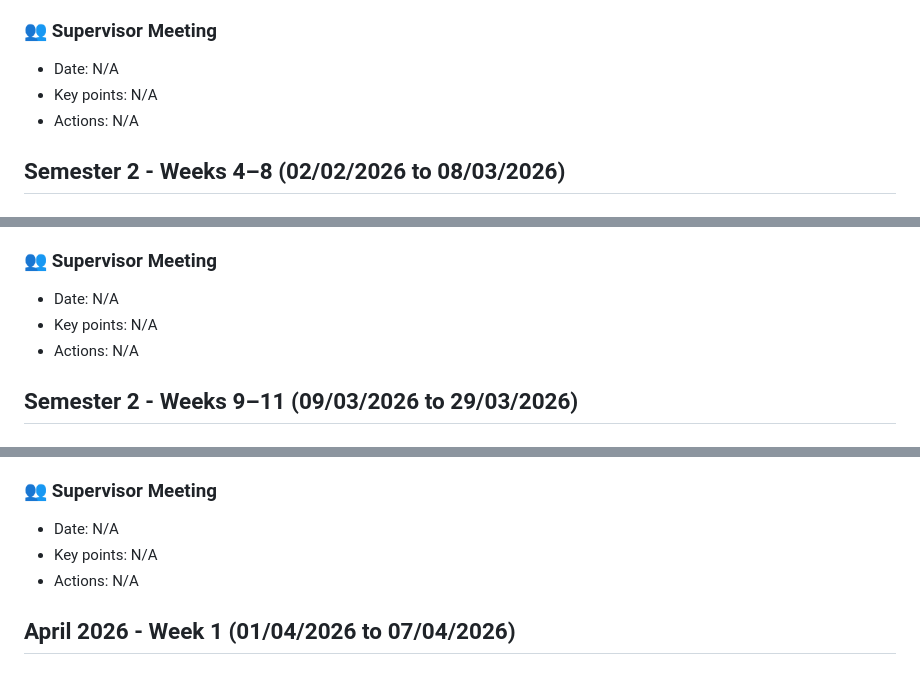
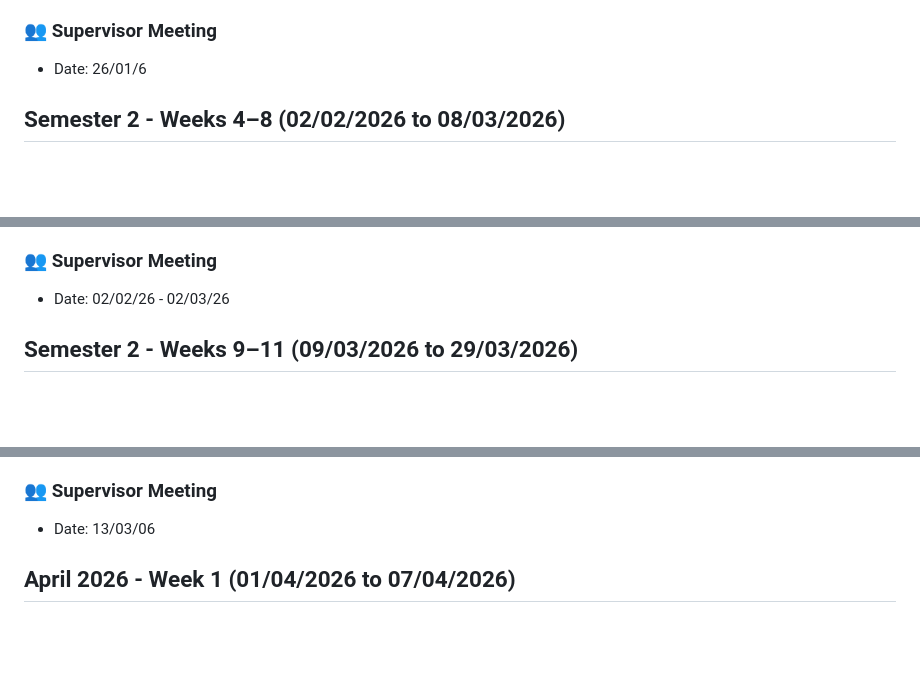
Before and after one commit to Ninacio/WaveID, a Markdown page: LOGBOOK.md, 3 parts joined by grey strips. Rendered like a GitHub page; blank space fills up the shorter version.

```diff
--- a/LOGBOOK.md
+++ b/LOGBOOK.md
@@ -249,9 +249,7 @@ Final-Year Project. Each week includes:
 - Decisions/questions: I will keep batch ingestion offline and use the API only for query clips; next step is to add evaluation tooling.
 
 ### 👥 Supervisor Meeting
-- Date: N/A
-- Key points: N/A
-- Actions: N/A
+- Date: 26/01/6
 
 ## Semester 2 - Weeks 4–8 (02/02/2026 to 08/03/2026)
 
@@ -277,9 +275,7 @@ Final-Year Project. Each week includes:
 - Decisions/questions: How to present per-genre 100% vs cross-genre ~54% without overstating real-world performance
 
 ### 👥 Supervisor Meeting
-- Date: N/A
-- Key points: N/A
-- Actions: N/A
+- Date: 02/02/26 - 02/03/26
 
 ## Semester 2 - Weeks 9–11 (09/03/2026 to 29/03/2026)
 
@@ -304,9 +300,7 @@ Final-Year Project. Each week includes:
 - Decisions/questions: Optional supervisor email with PDF table/figure pointers (Chapter 7 and Appendix B)
 
 ### 👥 Supervisor Meeting
-- Date: N/A
-- Key points: N/A
-- Actions: N/A
+- Date: 13/03/06
 
 ## April 2026 - Week 1 (01/04/2026 to 07/04/2026)
 
```
Also changed, not shown: other parts of LOGBOOK.md (+2 -2 lines).
